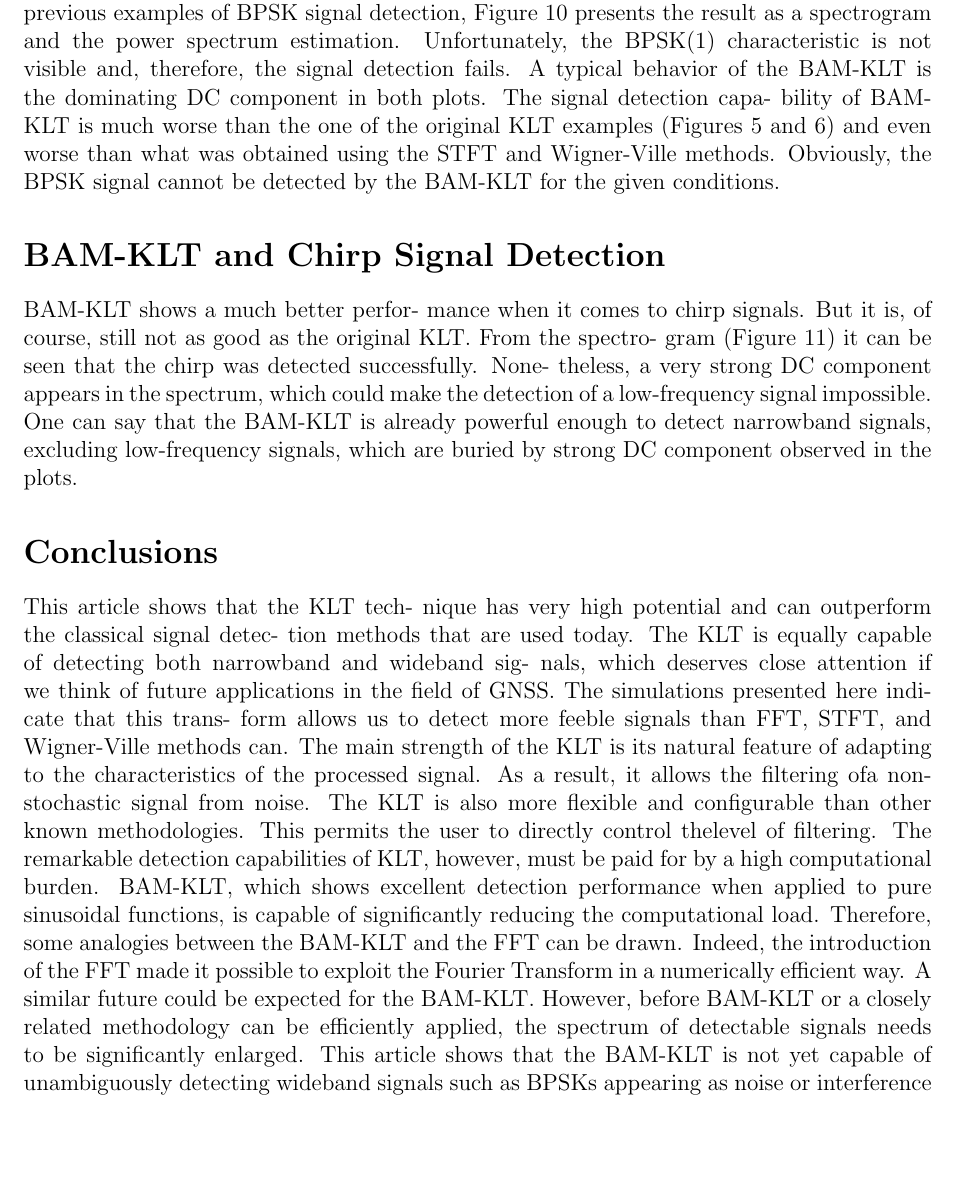
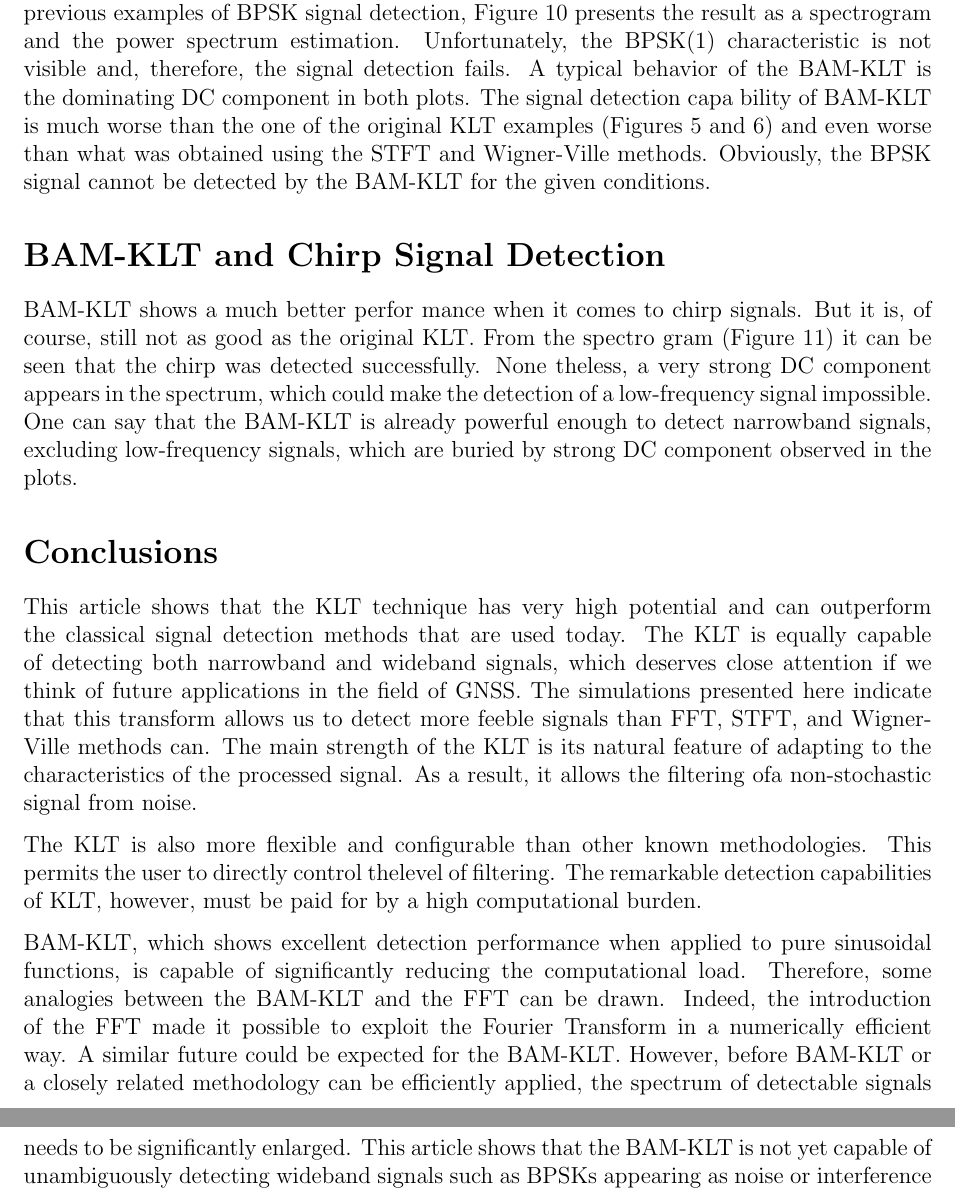
Before and after one commit to ervinpopescu/tema3-co, a LaTeX document (klt.tex): part of page 10 of 11 before the commit and two parts of pages 10 and 11 of 11 after it, the two joined at a grey line, cut so that both start at the same text, the shorter picture padded with empty space. Compiled offline with pdfLaTeX.

Commit message:
klt corrections

```diff
--- a/klt.tex
+++ b/klt.tex
@@ -232,12 +232,12 @@ Wigner-Ville methods. Obviously, the
 BPSK signal cannot be detected by the
 BAM-KLT for the given conditions.
 \section*{BAM-KLT and Chirp Signal Detection}
-BAM-KLT shows a much better perfor-
+BAM-KLT shows a much better perfor
 mance when it comes to chirp signals.
 But it is, of course, still not as good as
-the original KLT.\@ From the spectro-
+the original KLT.\@ From the spectro
 gram (Figure 11) it can be seen that the
-chirp was detected successfully. None-
+chirp was detected successfully. None
 theless, a very strong DC component
 appears in the spectrum, which could
 make the detection of a low-frequency
@@ -248,24 +248,12 @@ low-frequency signals, which are buried
 by strong DC component observed in
 the plots.
 \section*{Conclusions}
-This article shows that the KLT tech-
-nique has very high potential and can
-outperform the classical signal detec-
-tion methods that are used today. The
-KLT is equally capable of detecting
-both narrowband and wideband sig-
-nals, which deserves close attention if
-we think of future applications in the
-field of GNSS. The simulations
-presented here indi-
-cate that this trans-
-form allows us to
-detect more feeble
-signals than FFT, STFT, and Wigner-Ville methods can. The main strength of the KLT is its natural feature of adapting to the characteristics of the processed signal. As a result, it allows the filtering ofa non-stochastic signal from noise.
+This article shows that the KLT technique has very high potential and can outperform the classical signal detection methods that are used today. The KLT is equally capable of detecting both narrowband and wideband signals, which deserves close attention if
+we think of future applications in the field of GNSS. The simulations presented here indicate that this transform allows us to detect more feeble signals than FFT, STFT, and Wigner-Ville methods can. The main strength of the KLT is its natural feature of adapting to the characteristics of the processed signal. As a result, it allows the filtering ofa non-stochastic signal from noise.
+
 The KLT is also more flexible and configurable than other known methodologies. This permits the user to directly control thelevel of filtering. The remarkable detection capabilities of KLT, however, must be paid for by a high computational burden.
+
 BAM-KLT, which shows excellent detection performance when applied to pure sinusoidal functions, is capable of significantly reducing the computational load. Therefore, some analogies between the BAM-KLT and the FFT can be drawn. Indeed, the introduction of the FFT made it possible to exploit the Fourier Transform in a numerically efficient way.
 A similar future could be expected for the BAM-KLT. However, before BAM-KLT or a closely related methodology can be efficiently applied, the spectrum of detectable signals needs to be significantly enlarged. This article shows that the BAM-KLT is not yet capable of unambiguously detecting wideband signals such as BPSKs appearing as noise or interference in a GNSS-like signal. So, further research work needs to be invested in this area. One potential starting point could be to identify relations between the signals to be detected, the windowing function, and the number of characteristic eigenvalues.
-In summary, we can say that the KLT
-is a very high-performing mathematical
-tool and could prove to be of great value.
+In summary, we can say that the KLT is a very high-performing mathematical tool and could prove to be of great value.
 \end{document}
```
Also changed, not shown: klt.pdf, klt.tex (14 more changed lines).
